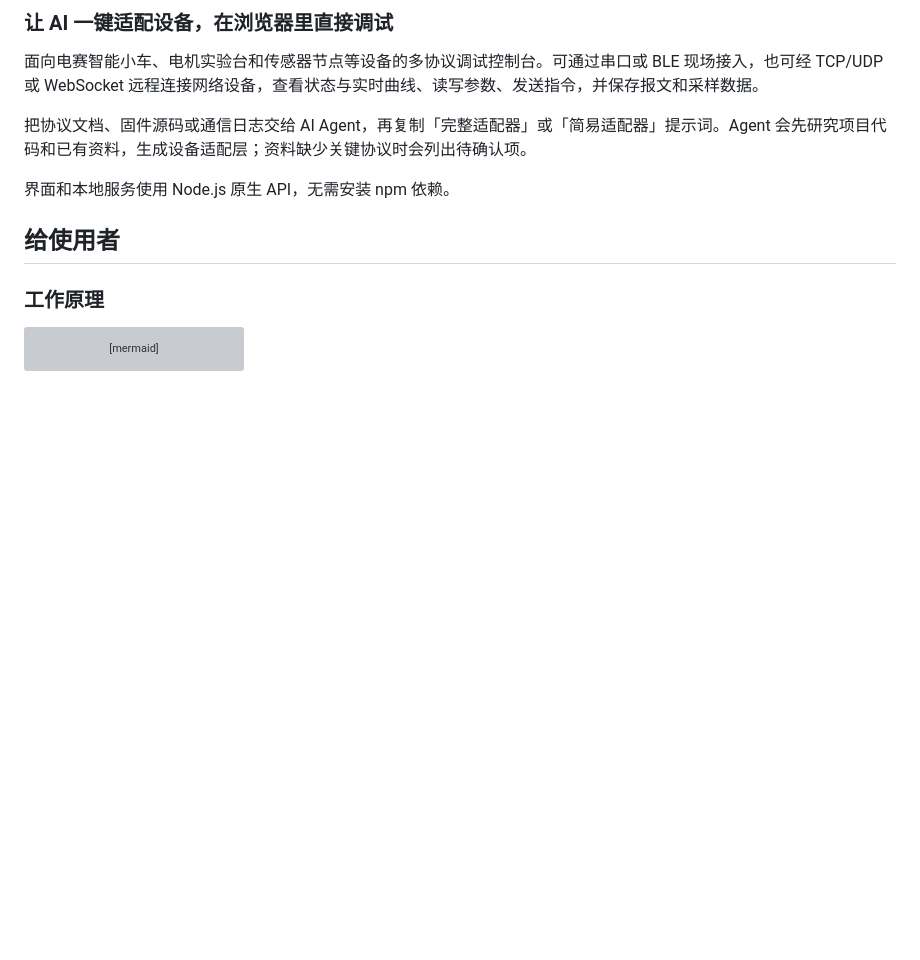
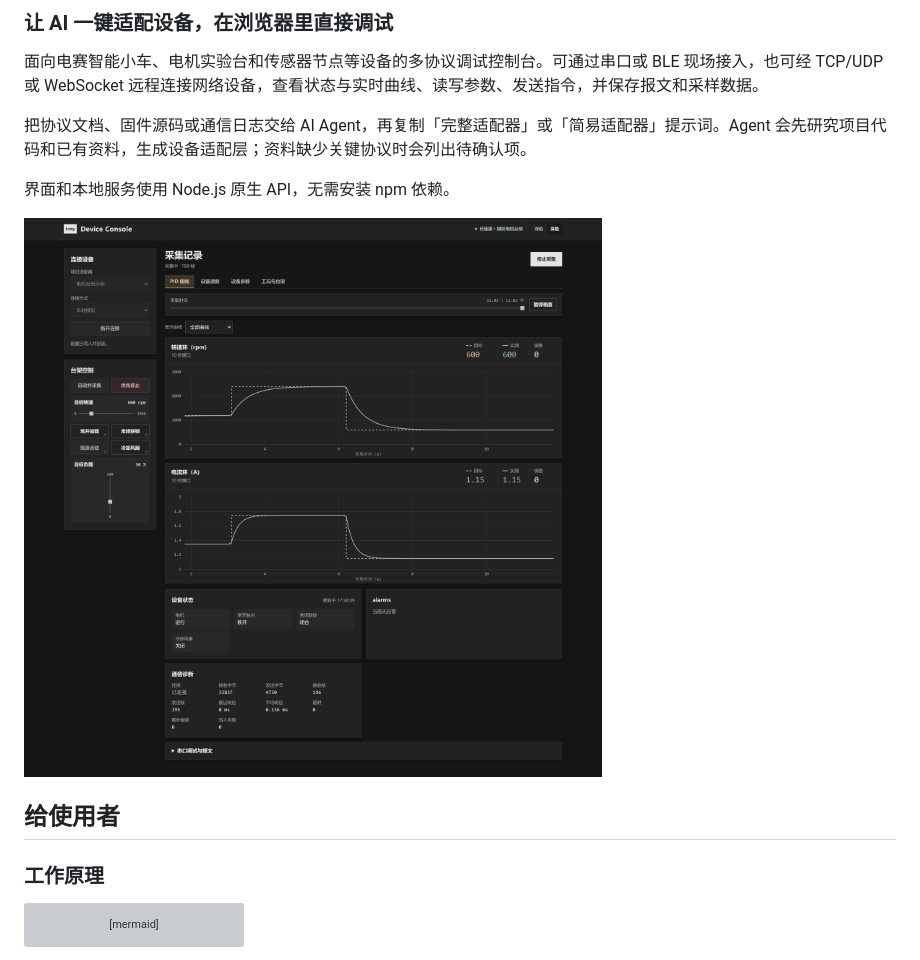
Before and after one commit to Aampidy/kimy-device-console, a Markdown page: README.md, the part around the change. Rendered like a GitHub page; pictures changed too: docs/screenshot.png (added); blank space fills up the shorter version; grey boxes are pictures that could not be loaded.

Commit message:
README 增加控制台界面截图
新增 docs/screenshot.png，展示连接模拟电机台架后的转速环与电流环曲线。

```diff
--- a/README.md
+++ b/README.md
@@ -7,6 +7,8 @@
 把协议文档、固件源码或通信日志交给 AI Agent，再复制「完整适配器」或「简易适配器」提示词。Agent 会先研究项目代码和已有资料，生成设备适配层；资料缺少关键协议时会列出待确认项。
 
 界面和本地服务使用 Node.js 原生 API，无需安装 npm 依赖。
+
+![设备控制台界面：连接模拟电机台架后，转速环与电流环曲线显示阶跃响应](./docs/screenshot.png)
 
 ## 给使用者
 
```
